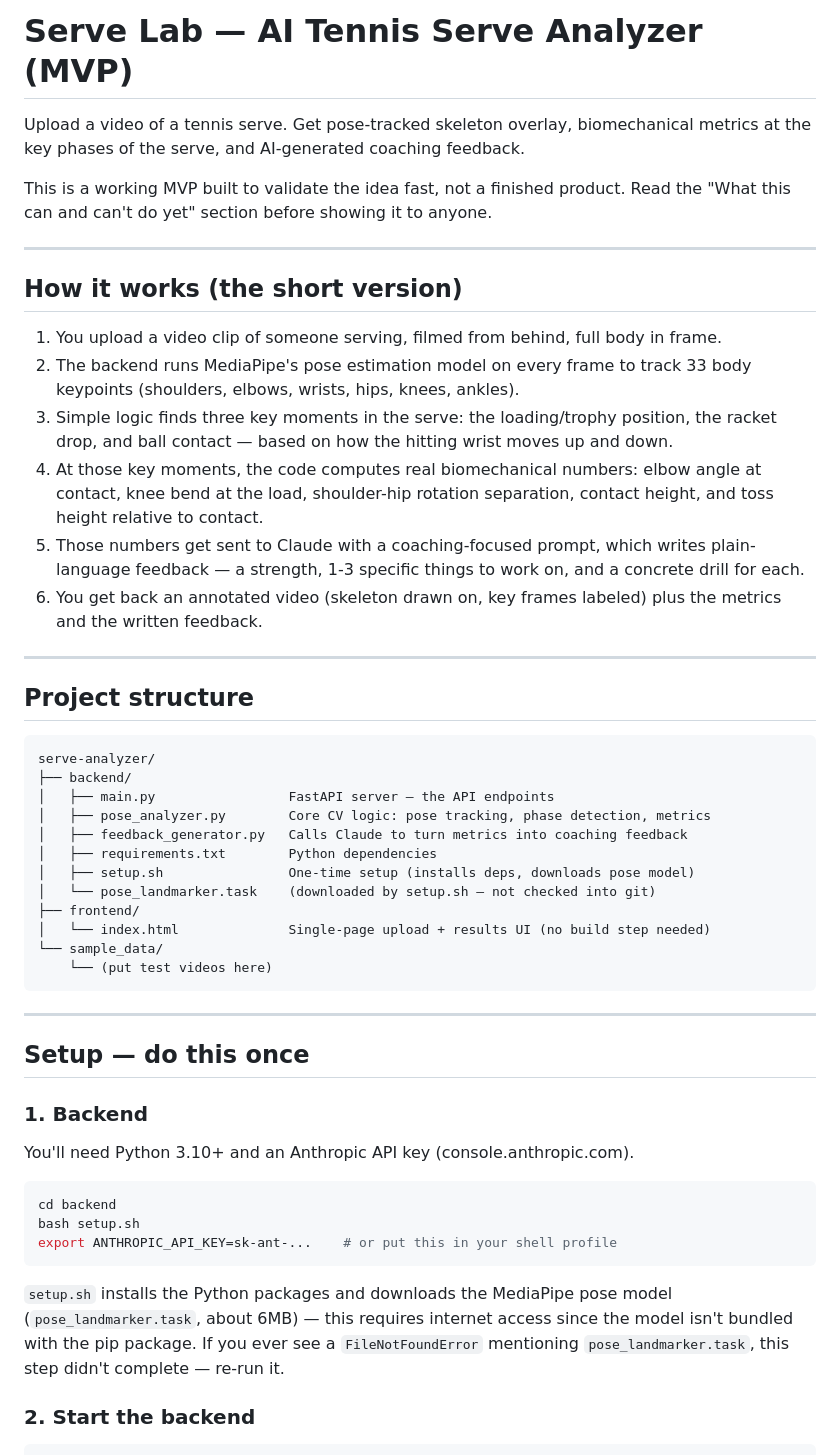
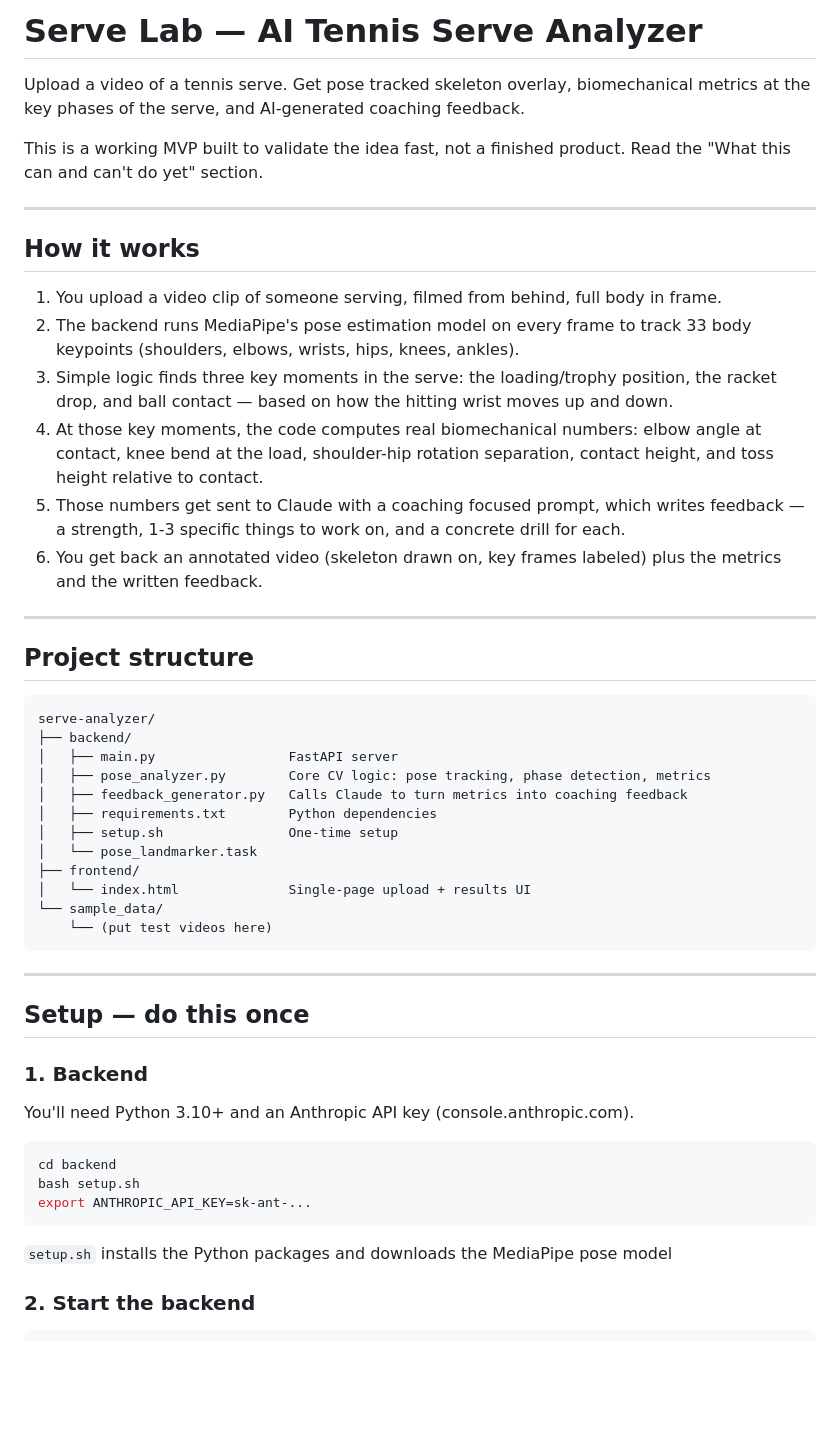
Before and after one commit to hanag1234/serve-analyzer, a Markdown page: README.md, the part around the change. GitHub-like rendering; blank space fills up the shorter version.

````diff
--- a/README.md
+++ b/README.md
@@ -1,14 +1,14 @@
-# Serve Lab — AI Tennis Serve Analyzer (MVP)
+# Serve Lab — AI Tennis Serve Analyzer
 
-Upload a video of a tennis serve. Get pose-tracked skeleton overlay, biomechanical
+Upload a video of a tennis serve. Get pose tracked skeleton overlay, biomechanical
 metrics at the key phases of the serve, and AI-generated coaching feedback.
 
 This is a working MVP built to validate the idea fast, not a finished product.
-Read the "What this can and can't do yet" section before showing it to anyone.
+Read the "What this can and can't do yet" section.
 
 ---
 
-## How it works (the short version)
+## How it works
 
 1. You upload a video clip of someone serving, filmed from behind, full body in frame.
 2. The backend runs MediaPipe's pose estimation model on every frame to track 33
@@ -18,10 +18,9 @@ Read the "What this can and can't do yet" section before showing it to anyone.
 4. At those key moments, the code computes real biomechanical numbers: elbow angle
    at contact, knee bend at the load, shoulder-hip rotation separation, contact height,
    and toss height relative to contact.
-5. Those numbers get sent to Claude with a coaching-focused prompt, which writes
-   plain-language feedback — a strength, 1-3 specific things to work on, and a
-   concrete drill for each.
-6. You get back an annotated video (skeleton drawn on, key frames labeled) plus the
+5. Those numbers get sent to Claude with a coaching focused prompt, which writes
+   feedback — a strength, 1-3 specific things to work on, and a concrete drill for each.
+7. You get back an annotated video (skeleton drawn on, key frames labeled) plus the
    metrics and the written feedback.
 
 ---
@@ -31,14 +30,14 @@ Read the "What this can and can't do yet" section before showing it to anyone.
 ```
 serve-analyzer/
 ├── backend/
-│   ├── main.py                 FastAPI server — the API endpoints
+│   ├── main.py                 FastAPI server
 │   ├── pose_analyzer.py        Core CV logic: pose tracking, phase detection, metrics
 │   ├── feedback_generator.py   Calls Claude to turn metrics into coaching feedback
 │   ├── requirements.txt        Python dependencies
-│   ├── setup.sh                One-time setup (installs deps, downloads pose model)
-│   └── pose_landmarker.task    (downloaded by setup.sh — not checked into git)
+│   ├── setup.sh                One-time setup
+│   └── pose_landmarker.task
 ├── frontend/
-│   └── index.html              Single-page upload + results UI (no build step needed)
+│   └── index.html              Single-page upload + results UI
 └── sample_data/
     └── (put test videos here)
 ```
@@ -54,13 +53,10 @@ You'll need Python 3.10+ and an Anthropic API key (console.anthropic.com).
 ```bash
 cd backend
 bash setup.sh
-export ANTHROPIC_API_KEY=sk-ant-...    # or put this in your shell profile
+export ANTHROPIC_API_KEY=sk-ant-...
 ```
 
 `setup.sh` installs the Python packages and downloads the MediaPipe pose model
-(`pose_landmarker.task`, about 6MB) — this requires internet access since the
-model isn't bundled with the pip package. If you ever see a `FileNotFoundError`
-mentioning `pose_landmarker.task`, this step didn't complete — re-run it.
 
 ### 2. Start the backend
 
````
